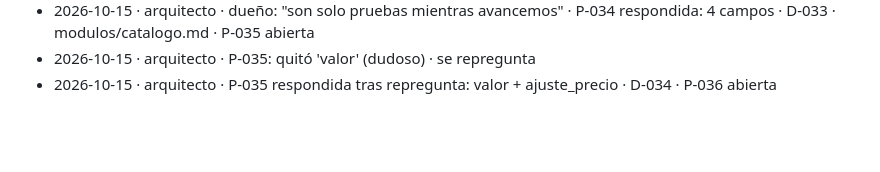
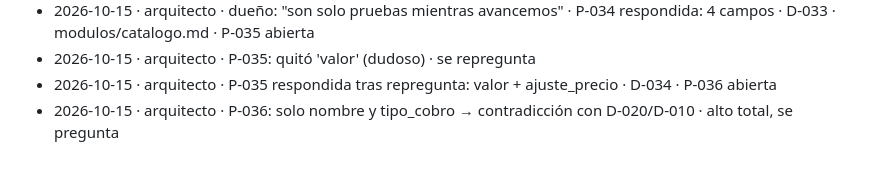
Before and after one commit to DiegoUniline/cotizaplus, a Markdown page: docs/bitacora.md, the part around the change. GitHub-like rendering; blank space fills up the shorter version.

```diff
--- a/docs/bitacora.md
+++ b/docs/bitacora.md
@@ -31,3 +31,4 @@
 - 2026-10-15 · arquitecto · dueño: "son solo pruebas mientras avancemos" · P-034 respondida: 4 campos · D-033 · modulos/catalogo.md · P-035 abierta
 - 2026-10-15 · arquitecto · P-035: quitó 'valor' (dudoso) · se repregunta
 - 2026-10-15 · arquitecto · P-035 respondida tras repregunta: valor + ajuste_precio · D-034 · P-036 abierta
+- 2026-10-15 · arquitecto · P-036: solo nombre y tipo_cobro → contradicción con D-020/D-010 · alto total, se pregunta
```
Also changed, not shown: docs/preguntas.md (+1 -1 lines).
